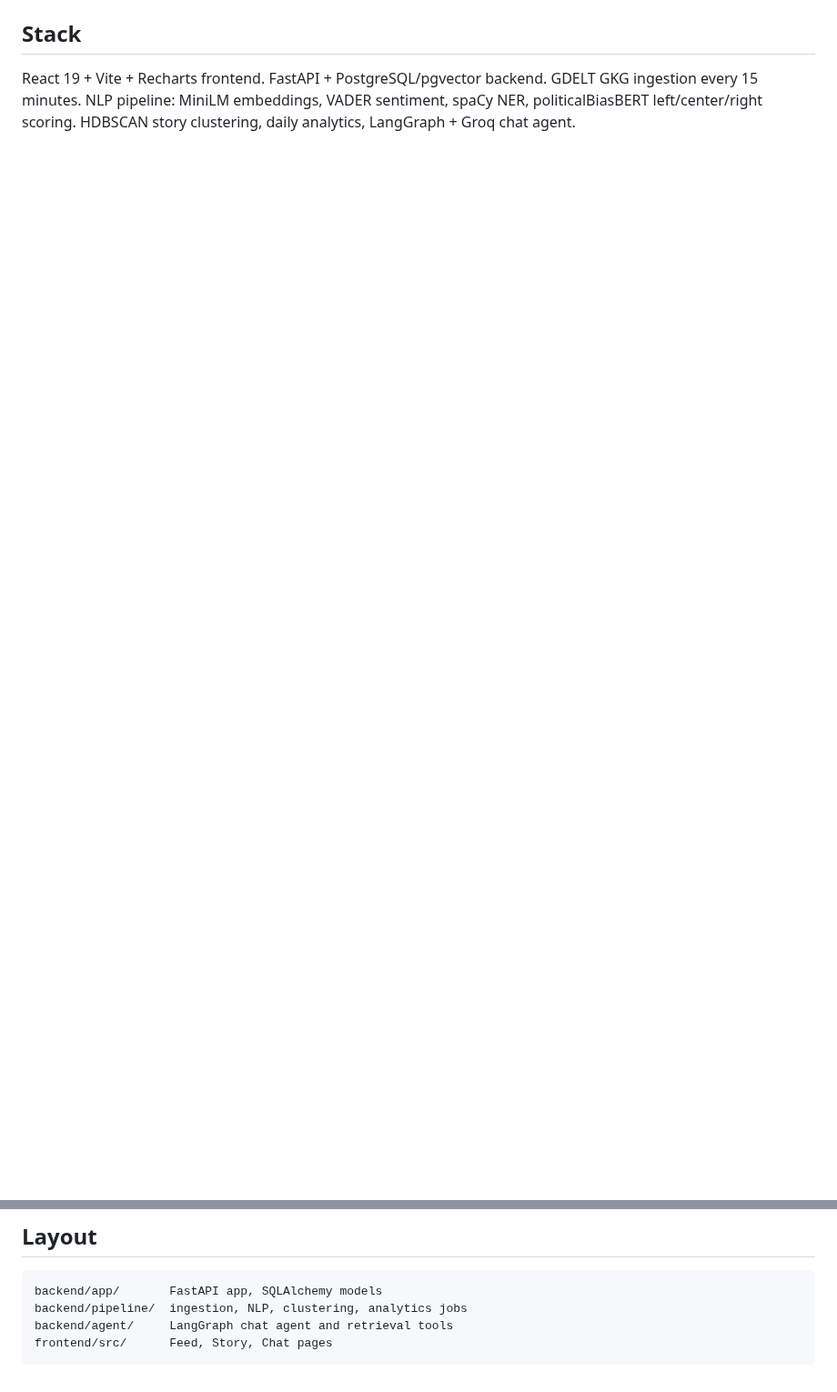
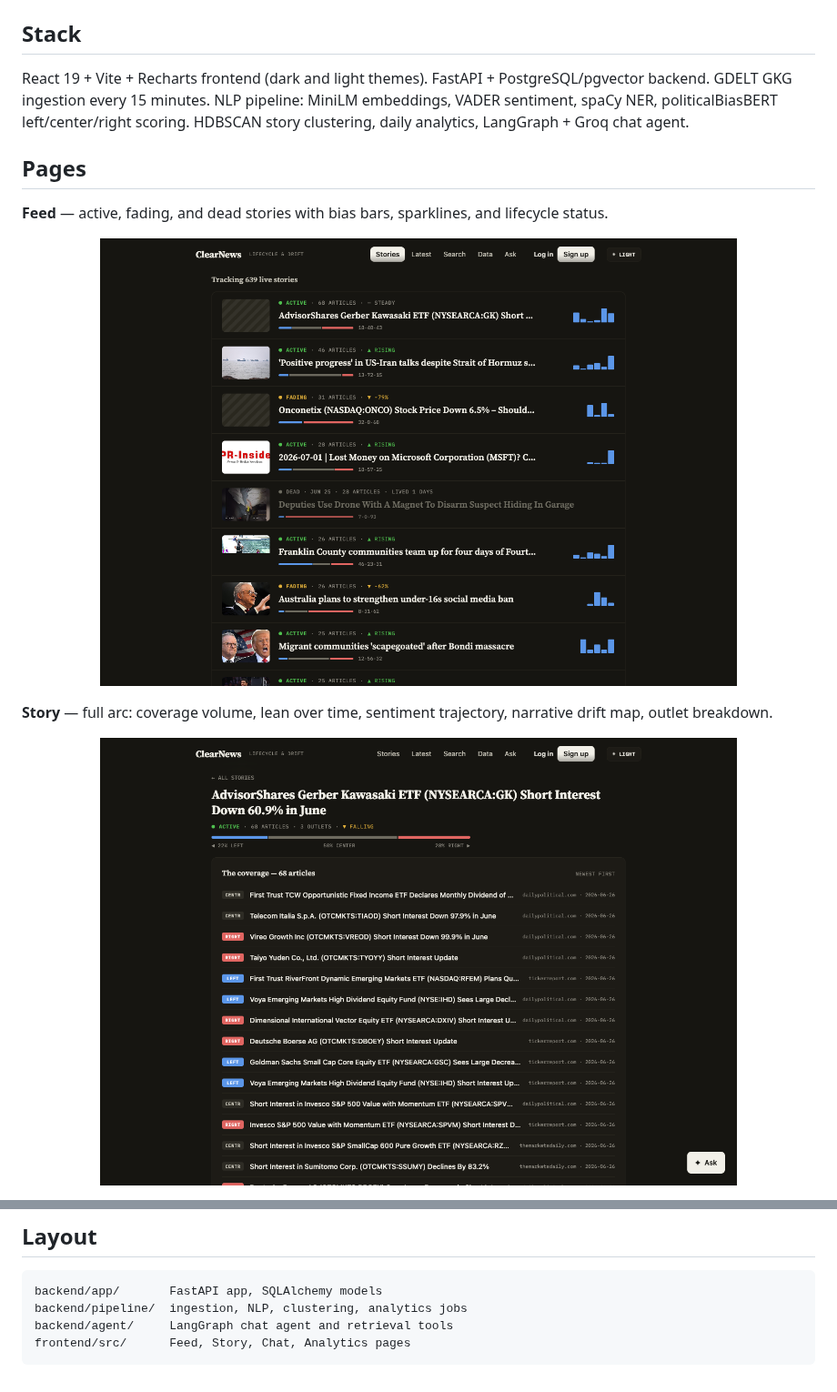
Before and after one commit to K1NGS1LVER/ClearNews, a Markdown page: README.md, 2 parts joined by grey strips. Shown at 91% size. Rendered like a GitHub page; pictures changed too: docs/screenshots/feed.png (added), docs/screenshots/story.png (added); blank space fills up the shorter version.

Commit message:
docs: add README with screenshots of all pages

````diff
--- a/README.md
+++ b/README.md
@@ -7,7 +11,22 @@ Includes an agentic RAG research assistant that answers questions with article c
 ## Stack
 
-React 19 + Vite + Recharts frontend.
+React 19 + Vite + Recharts frontend (dark and light themes).
 FastAPI + PostgreSQL/pgvector backend.
 GDELT GKG ingestion every 15 minutes.
 NLP pipeline: MiniLM embeddings, VADER sentiment, spaCy NER, politicalBiasBERT left/center/right scoring.
 HDBSCAN story clustering, daily analytics, LangGraph + Groq chat agent.
+
+## Pages
+
+**Feed** — active, fading, and dead stories with bias bars, sparklines, and lifecycle status.
+
+<p align="center">
+  <img src="docs/screenshots/feed.png" alt="Feed page" width="700">
+</p>
+
+**Story** — full arc: coverage volume, lean over time, sentiment trajectory, narrative drift map, outlet breakdown.
+
+<p align="center">
+  <img src="docs/screenshots/story.png" alt="Story page" width="700">
+</p>
+
@@ -50,5 +80,5 @@ cd backend && uv run pytest
 backend/app/       FastAPI app, SQLAlchemy models
 backend/pipeline/  ingestion, NLP, clustering, analytics jobs
 backend/agent/     LangGraph chat agent and retrieval tools
-frontend/src/      Feed, Story, Chat pages
+frontend/src/      Feed, Story, Chat, Analytics pages
 ```
````
Also changed, not shown: other parts of README.md (+15 -0 lines), docs/screenshots/analytics.png (added), docs/screenshots/chat.png (added), docs/screenshots/landing-full.png (added), docs/screenshots/landing.png (added).
